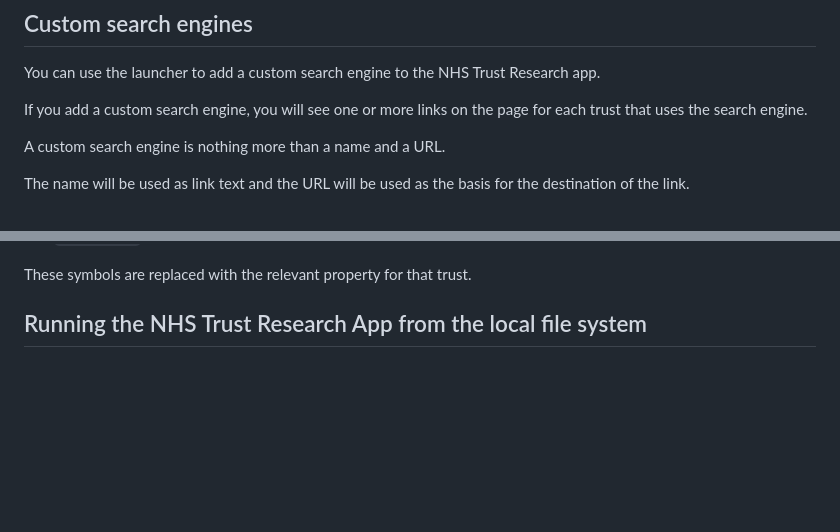
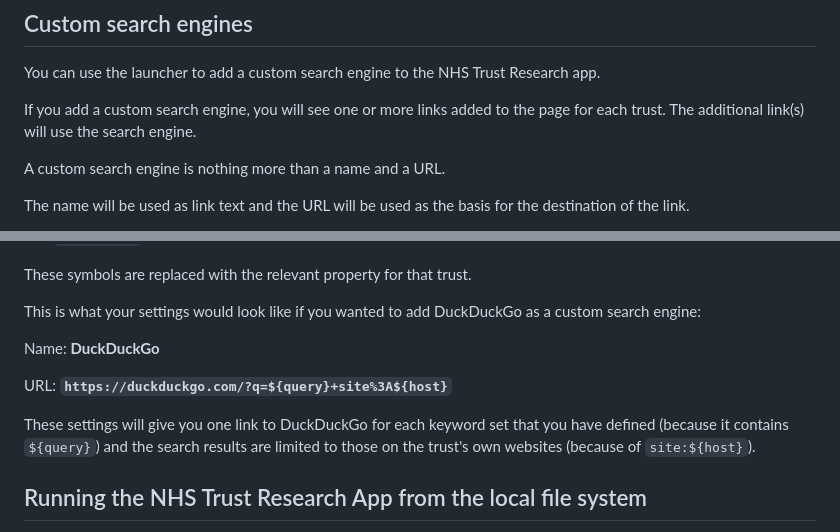
Before and after one commit to nhsresearch/nhsresearch.github.io, a Markdown page: README.md, 2 parts joined by grey strips. GitHub-like rendering; blank space fills up the shorter version.

Commit message:
Update README.md
DDG search engine example

```diff
--- a/README.md
+++ b/README.md
@@ -36,7 +36,7 @@ You can bookmark URLs to save your research environment and you can go back to t
 
 You can use the launcher to add a custom search engine to the NHS Trust Research app.
 
-If you add a custom search engine, you will see one or more links on the page for each trust that uses the search engine.
+If you add a custom search engine, you will see one or more links added to the page for each trust. The additional link(s) will use the search engine.
 
 A custom search engine is nothing more than a name and a URL.
 
@@ -55,6 +55,17 @@ The link on each trust page will be different for each trust if the URL contains
 
 These symbols are replaced with the relevant property for that trust.
 
+This is what your settings would look like if you wanted to add DuckDuckGo as a custom search engine:
+
+Name:
+**DuckDuckGo**
+
+URL:
+**`https://duckduckgo.com/?q=${query}+site%3A${host}`**
+
+These settings will give you one link to DuckDuckGo for each keyword set that you have defined (because it contains `${query}`) and the search results are limited to those on the trust's own websites (because of `site:${host}`).
+
+
 
 ## Running the NHS Trust Research App from the local file system
 
```
